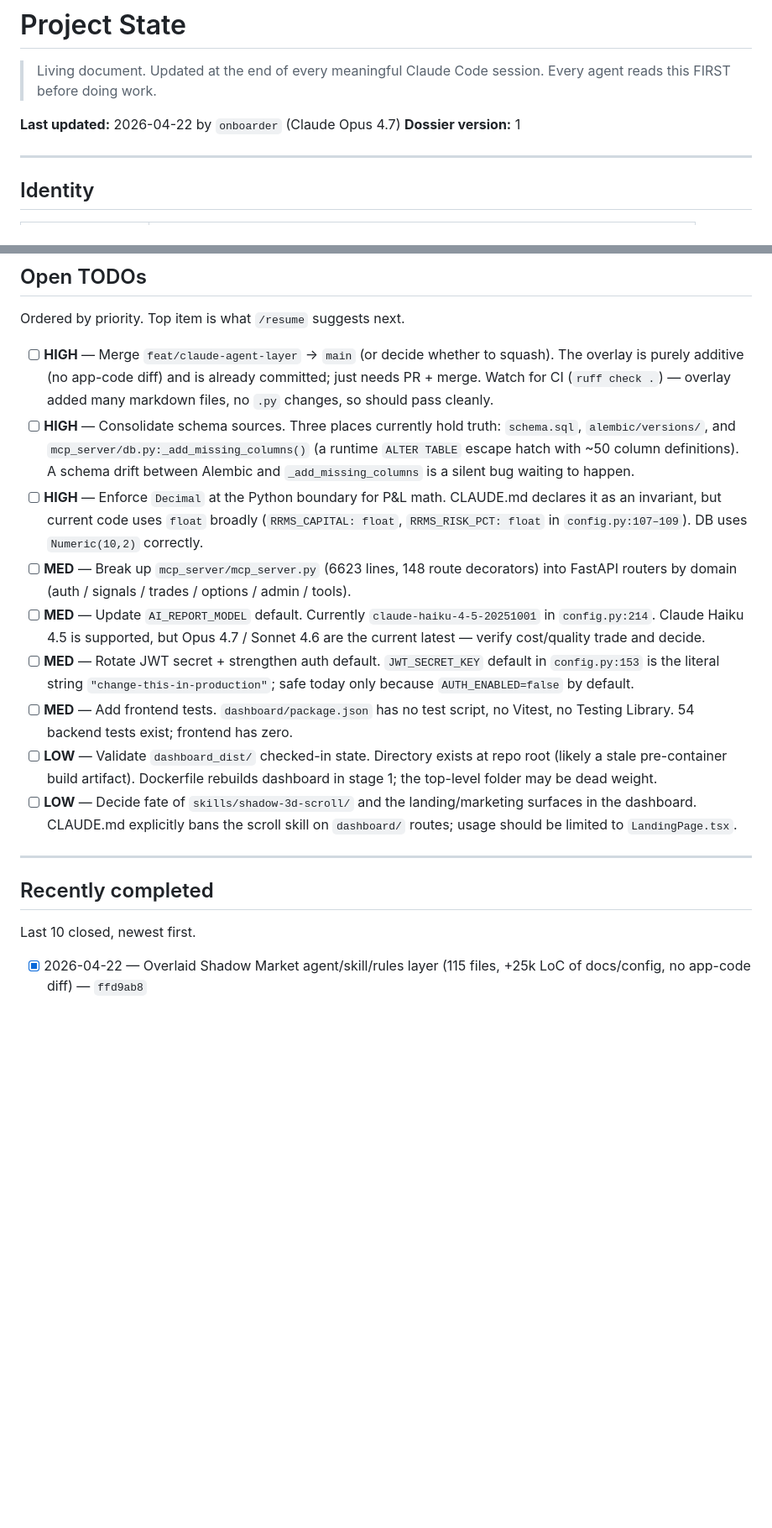
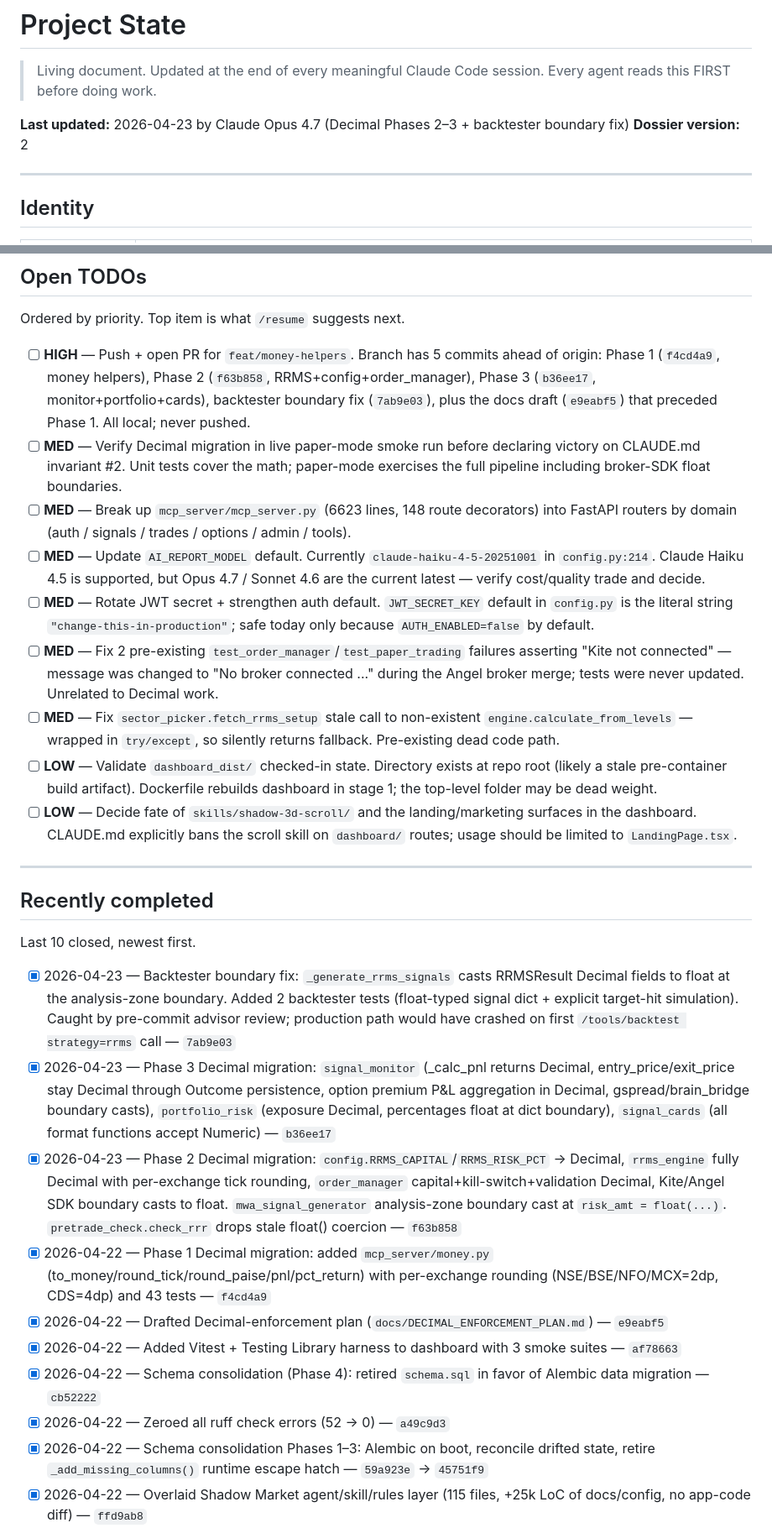
Before and after one commit to shadowmarketai/mkumaran-trading-os, a Markdown page: .claude/project-state.md, 2 parts joined by grey strips. Shown at 84% size. GitHub-like rendering; blank space fills up the shorter version.

Commit message:
docs(dossier): log Decimal enforcement completion + backtester fix
Dossier v2 update. Marks Phase 2/3 + backtester boundary fix as done,
moves the "merge overlay" TODO to completed (happened yesterday), adds
decisions for the two-zone split, MIN_RRR-stays-float choice, and
percentage-stays-float dict boundary in portfolio_risk.

Next-session pickup now points at: push + PR for feat/money-helpers,
then either paper-mode smoke or next MED TODO.

Co-Authored-By: Claude Opus 4.7 (1M context) <noreply@anthropic.com>

```diff
--- a/.claude/project-state.md
+++ b/.claude/project-state.md
@@ -3,8 +3,8 @@
 > Living document. Updated at the end of every meaningful Claude Code session.
 > Every agent reads this FIRST before doing work.
 
-**Last updated:** 2026-04-22 by `onboarder` (Claude Opus 4.7)
-**Dossier version:** 1
+**Last updated:** 2026-04-23 by Claude Opus 4.7 (Decimal Phases 2–3 + backtester boundary fix)
+**Dossier version:** 2
 
 ---
 
@@ -84,13 +84,13 @@ Two independent scan loops run in parallel: a **daily-swing MWA loop** (default
 
 Ordered by priority. Top item is what `/resume` suggests next.
 
-- [ ] **HIGH** — Merge `feat/claude-agent-layer` → `main` (or decide whether to squash). The overlay is purely additive (no app-code diff) and is already committed; just needs PR + merge. Watch for CI (`ruff check .`) — overlay added many markdown files, no `.py` changes, so should pass cleanly.
-- [ ] **HIGH** — Consolidate schema sources. Three places currently hold truth: `schema.sql`, `alembic/versions/`, and `mcp_server/db.py:_add_missing_columns()` (a runtime `ALTER TABLE` escape hatch with ~50 column definitions). A schema drift between Alembic and `_add_missing_columns` is a silent bug waiting to happen.
-- [ ] **HIGH** — Enforce `Decimal` at the Python boundary for P&L math. CLAUDE.md declares it as an invariant, but current code uses `float` broadly (`RRMS_CAPITAL: float`, `RRMS_RISK_PCT: float` in `config.py:107–109`). DB uses `Numeric(10,2)` correctly.
+- [ ] **HIGH** — Push + open PR for `feat/money-helpers`. Branch has 5 commits ahead of origin: Phase 1 (`f4cd4a9`, money helpers), Phase 2 (`f63b858`, RRMS+config+order_manager), Phase 3 (`b36ee17`, monitor+portfolio+cards), backtester boundary fix (`7ab9e03`), plus the docs draft (`e9eabf5`) that preceded Phase 1. All local; never pushed.
+- [ ] **MED** — Verify Decimal migration in live paper-mode smoke run before declaring victory on CLAUDE.md invariant #2. Unit tests cover the math; paper-mode exercises the full pipeline including broker-SDK float boundaries.
 - [ ] **MED** — Break up `mcp_server/mcp_server.py` (6623 lines, 148 route decorators) into FastAPI routers by domain (auth / signals / trades / options / admin / tools).
 - [ ] **MED** — Update `AI_REPORT_MODEL` default. Currently `claude-haiku-4-5-20251001` in `config.py:214`. Claude Haiku 4.5 is supported, but Opus 4.7 / Sonnet 4.6 are the current latest — verify cost/quality trade and decide.
-- [ ] **MED** — Rotate JWT secret + strengthen auth default. `JWT_SECRET_KEY` default in `config.py:153` is the literal string `"change-this-in-production"`; safe today only because `AUTH_ENABLED=false` by default.
-- [ ] **MED** — Add frontend tests. `dashboard/package.json` has no test script, no Vitest, no Testing Library. 54 backend tests exist; frontend has zero.
+- [ ] **MED** — Rotate JWT secret + strengthen auth default. `JWT_SECRET_KEY` default in `config.py` is the literal string `"change-this-in-production"`; safe today only because `AUTH_ENABLED=false` by default.
+- [ ] **MED** — Fix 2 pre-existing `test_order_manager`/`test_paper_trading` failures asserting "Kite not connected" — message was changed to "No broker connected ..." during the Angel broker merge; tests were never updated. Unrelated to Decimal work.
+- [ ] **MED** — Fix `sector_picker.fetch_rrms_setup` stale call to non-existent `engine.calculate_from_levels` — wrapped in `try/except`, so silently returns fallback. Pre-existing dead code path.
 - [ ] **LOW** — Validate `dashboard_dist/` checked-in state. Directory exists at repo root (likely a stale pre-container build artifact). Dockerfile rebuilds dashboard in stage 1; the top-level folder may be dead weight.
 - [ ] **LOW** — Decide fate of `skills/shadow-3d-scroll/` and the landing/marketing surfaces in the dashboard. CLAUDE.md explicitly bans the scroll skill on `dashboard/` routes; usage should be limited to `LandingPage.tsx`.
 
@@ -100,6 +100,15 @@ Ordered by priority. Top item is what `/resume` suggests next.
 
 Last 10 closed, newest first.
 
+- [x] 2026-04-23 — Backtester boundary fix: `_generate_rrms_signals` casts RRMSResult Decimal fields to float at the analysis-zone boundary. Added 2 backtester tests (float-typed signal dict + explicit target-hit simulation). Caught by pre-commit advisor review; production path would have crashed on first `/tools/backtest strategy=rrms` call — `7ab9e03`
+- [x] 2026-04-23 — Phase 3 Decimal migration: `signal_monitor` (_calc_pnl returns Decimal, entry_price/exit_price stay Decimal through Outcome persistence, option premium P&L aggregation in Decimal, gspread/brain_bridge boundary casts), `portfolio_risk` (exposure Decimal, percentages float at dict boundary), `signal_cards` (all format functions accept Numeric) — `b36ee17`
+- [x] 2026-04-23 — Phase 2 Decimal migration: `config.RRMS_CAPITAL`/`RRMS_RISK_PCT` → Decimal, `rrms_engine` fully Decimal with per-exchange tick rounding, `order_manager` capital+kill-switch+validation Decimal, Kite/Angel SDK boundary casts to float. `mwa_signal_generator` analysis-zone boundary cast at `risk_amt = float(...)`. `pretrade_check.check_rrr` drops stale float() coercion — `f63b858`
+- [x] 2026-04-22 — Phase 1 Decimal migration: added `mcp_server/money.py` (to_money/round_tick/round_paise/pnl/pct_return) with per-exchange rounding (NSE/BSE/NFO/MCX=2dp, CDS=4dp) and 43 tests — `f4cd4a9`
+- [x] 2026-04-22 — Drafted Decimal-enforcement plan (`docs/DECIMAL_ENFORCEMENT_PLAN.md`) — `e9eabf5`
+- [x] 2026-04-22 — Added Vitest + Testing Library harness to dashboard with 3 smoke suites — `af78663`
+- [x] 2026-04-22 — Schema consolidation (Phase 4): retired `schema.sql` in favor of Alembic data migration — `cb52222`
+- [x] 2026-04-22 — Zeroed all ruff check errors (52 → 0) — `a49c9d3`
+- [x] 2026-04-22 — Schema consolidation Phases 1–3: Alembic on boot, reconcile drifted state, retire `_add_missing_columns()` runtime escape hatch — `59a923e` → `45751f9`
 - [x] 2026-04-22 — Overlaid Shadow Market agent/skill/rules layer (115 files, +25k LoC of docs/config, no app-code diff) — `ffd9ab8`
 - [x] 2026-04-21 — Wired Trading OS to NeuroLinked brain: fire-and-forget observe_signal / observe_outcome / observe_scan_summary — `39ad241`
 - [x] 2026-04-21 — Fixed sheets reset to use correct `_worksheet` / `_sheet` attribute names — `e9793a0`
```
Also changed, not shown: other parts of .claude/project-state.md (+11 -2 lines).
